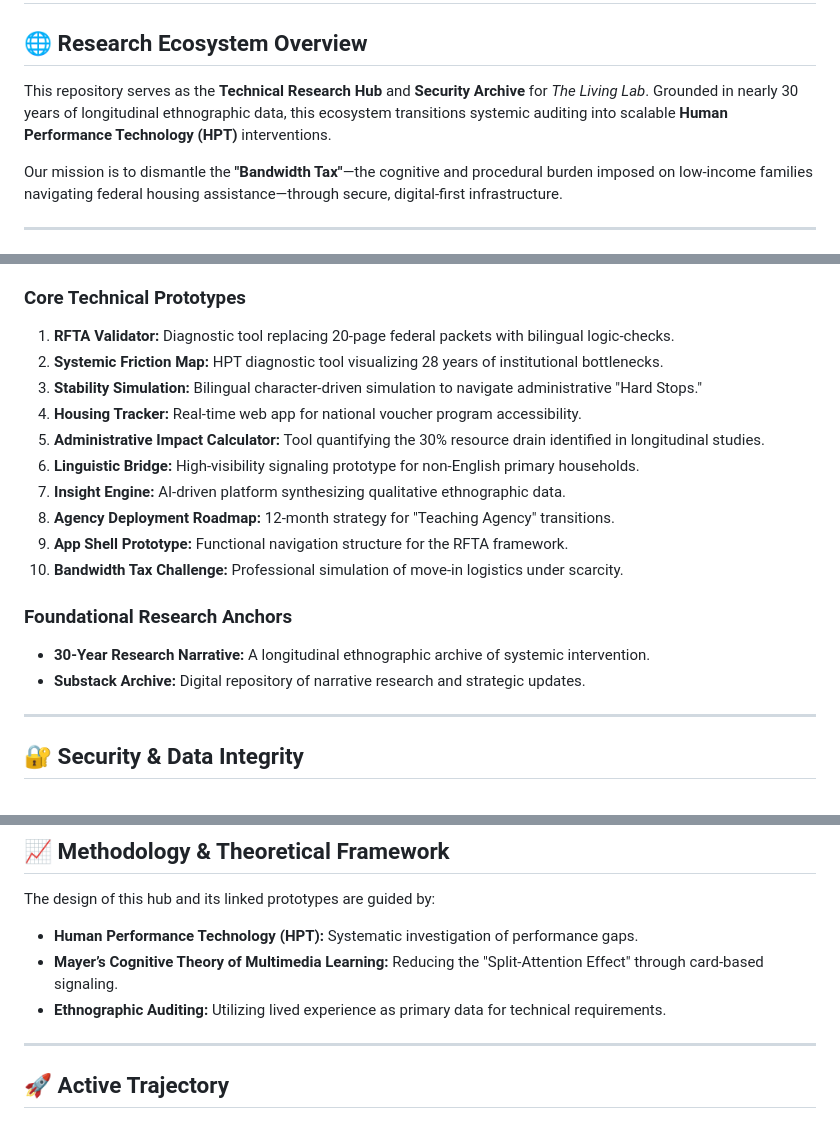
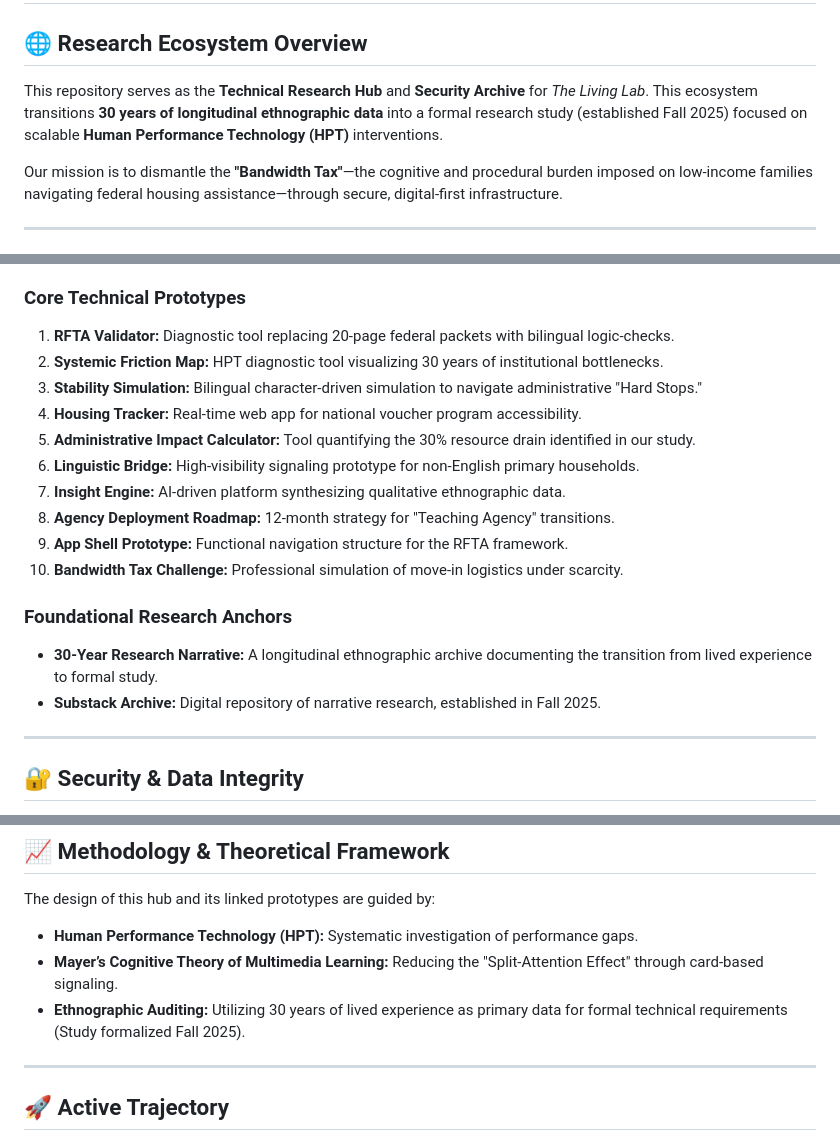
Before and after one commit to JoanaResearcher/HPT-Housing-Equity-Archive, a Markdown page: README.md, 3 parts joined by grey strips. Drawn GitHub-style.

```diff
--- a/README.md
+++ b/README.md
@@ -1,7 +1,7 @@
 # The Living Lab: HPT Housing Equity Archive
 
 ## 🌐 Research Ecosystem Overview
-This repository serves as the **Technical Research Hub** and **Security Archive** for *The Living Lab*. Grounded in nearly 30 years of longitudinal ethnographic data, this ecosystem transitions systemic auditing into scalable **Human Performance Technology (HPT)** interventions.
+This repository serves as the **Technical Research Hub** and **Security Archive** for *The Living Lab*. This ecosystem transitions **30 years of longitudinal ethnographic data** into a formal research study (established Fall 2025) focused on scalable **Human Performance Technology (HPT)** interventions.
 
 Our mission is to dismantle the **"Bandwidth Tax"**—the cognitive and procedural burden imposed on low-income families navigating federal housing assistance—through secure, digital-first infrastructure.
 
@@ -19,10 +19,10 @@ This Archive manages a unified suite of **10 high-fidelity HPT prototypes** supp
 
 ### **Core Technical Prototypes**
 1.  **RFTA Validator:** Diagnostic tool replacing 20-page federal packets with bilingual logic-checks.
-2.  **Systemic Friction Map:** HPT diagnostic tool visualizing 28 years of institutional bottlenecks.
+2.  **Systemic Friction Map:** HPT diagnostic tool visualizing 30 years of institutional bottlenecks.
 3.  **Stability Simulation:** Bilingual character-driven simulation to navigate administrative "Hard Stops."
 4.  **Housing Tracker:** Real-time web app for national voucher program accessibility.
-5.  **Administrative Impact Calculator:** Tool quantifying the 30% resource drain identified in longitudinal studies.
+5.  **Administrative Impact Calculator:** Tool quantifying the 30% resource drain identified in our study.
 6.  **Linguistic Bridge:** High-visibility signaling prototype for non-English primary households.
 7.  **Insight Engine:** AI-driven platform synthesizing qualitative ethnographic data.
 8.  **Agency Deployment Roadmap:** 12-month strategy for "Teaching Agency" transitions.
@@ -30,8 +30,8 @@ This Archive manages a unified suite of **10 high-fidelity HPT prototypes** supp
 10. **Bandwidth Tax Challenge:** Professional simulation of move-in logistics under scarcity.
 
 ### **Foundational Research Anchors**
-* **30-Year Research Narrative:** A longitudinal ethnographic archive of systemic intervention.
-* **Substack Archive:** Digital repository of narrative research and strategic updates.
+* **30-Year Research Narrative:** A longitudinal ethnographic archive documenting the transition from lived experience to formal study.
+* **Substack Archive:** Digital repository of narrative research, established in Fall 2025.
 
 ---
 
@@ -47,7 +47,7 @@ As part of our **Security-by-Design** posture, this repository prioritizes:
 The design of this hub and its linked prototypes are guided by:
 * **Human Performance Technology (HPT):** Systematic investigation of performance gaps.
 * **Mayer’s Cognitive Theory of Multimedia Learning:** Reducing the "Split-Attention Effect" through card-based signaling.
-* **Ethnographic Auditing:** Utilizing lived experience as primary data for technical requirements.
+* **Ethnographic Auditing:** Utilizing 30 years of lived experience as primary data for formal technical requirements (Study formalized Fall 2025).
 
 ---
 
```
